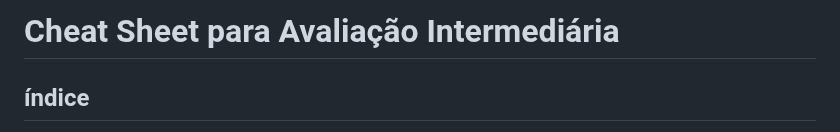
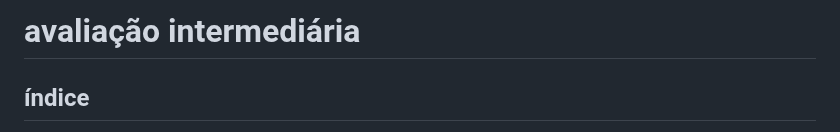
Before and after one commit to brunozalc/p1-tecweb, a Markdown page: AI.md, the part around the change. Drawn GitHub-style.

```diff
--- a/AI.md
+++ b/AI.md
@@ -1,4 +1,4 @@
-# Cheat Sheet para Avaliação Intermediária
+# avaliação intermediária
 
 ## índice
 
```
